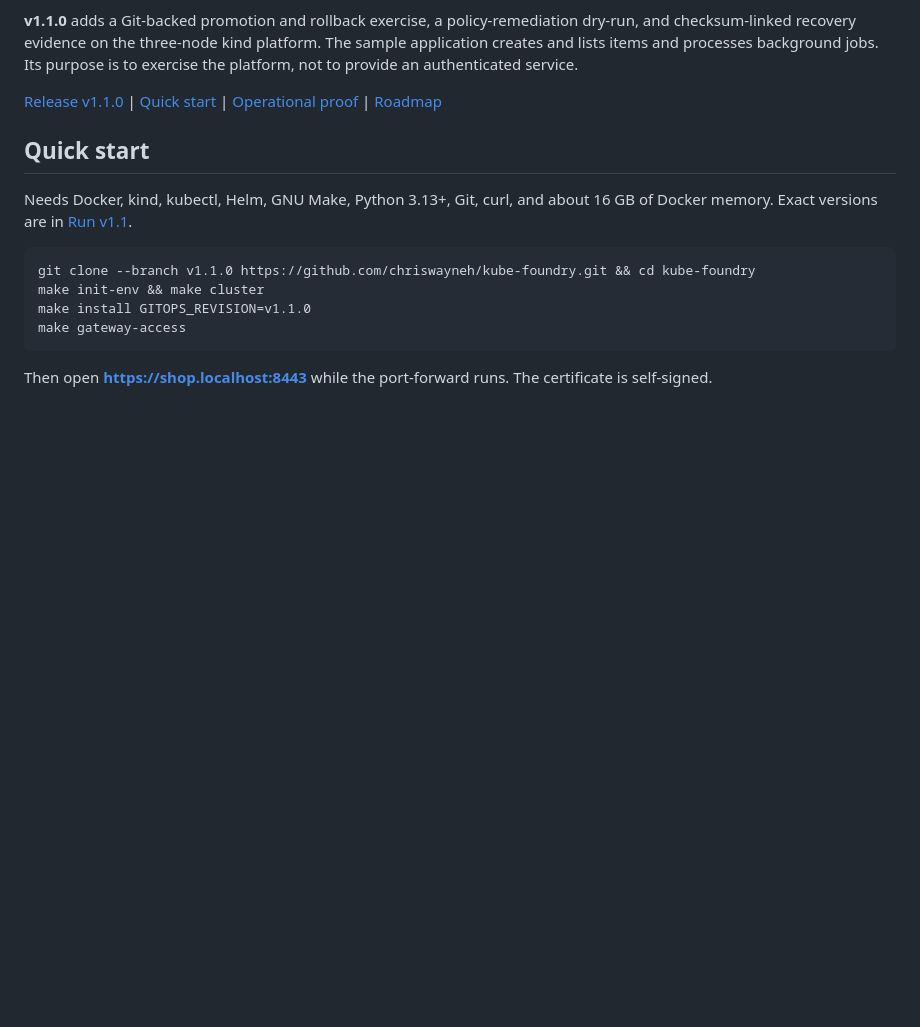
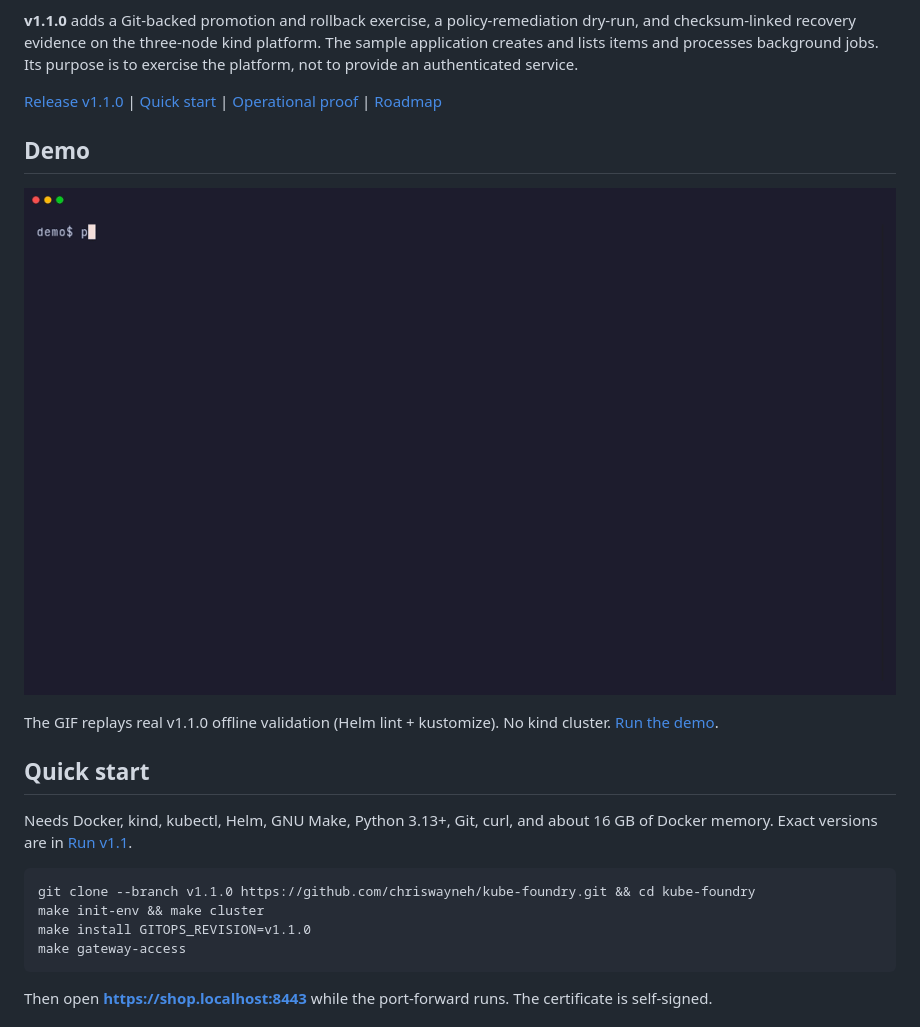
Before and after one commit to chriswayneh/kube-foundry, a Markdown page: README.md, the part around the change. Rendered like a GitHub page; pictures changed too: docs/assets/demo.gif (added); blank space fills up the shorter version.

Commit message:
docs: add terminal demo GIF from offline v1.1.0 validate

```diff
--- a/README.md
+++ b/README.md
@@ -22,6 +22,12 @@ These match the manifests and the default install path. Feature sections below d
 **v1.1.0** adds a Git-backed promotion and rollback exercise, a policy-remediation dry-run, and checksum-linked recovery evidence on the three-node kind platform. The sample application creates and lists items and processes background jobs. Its purpose is to exercise the platform, not to provide an authenticated service.
 
 [Release v1.1.0](https://github.com/chriswayneh/kube-foundry/releases/tag/v1.1.0) | [Quick start](#quick-start) | [Operational proof](docs/operational-proof.md) | [Roadmap](docs/phases.md)
+
+## Demo
+
+<p align="center"><img src="docs/assets/demo.gif" alt="kube-foundry v1.1.0 demo: make check-chart and make validate offline without kind" width="100%"></p>
+
+The GIF replays real v1.1.0 offline validation (Helm lint + kustomize). No kind cluster. [Run the demo](docs/demo.md).
 
 ## Quick start
 
```
Also changed, not shown: docs/demo.md (added, +47 -0 lines), 2 other files.
